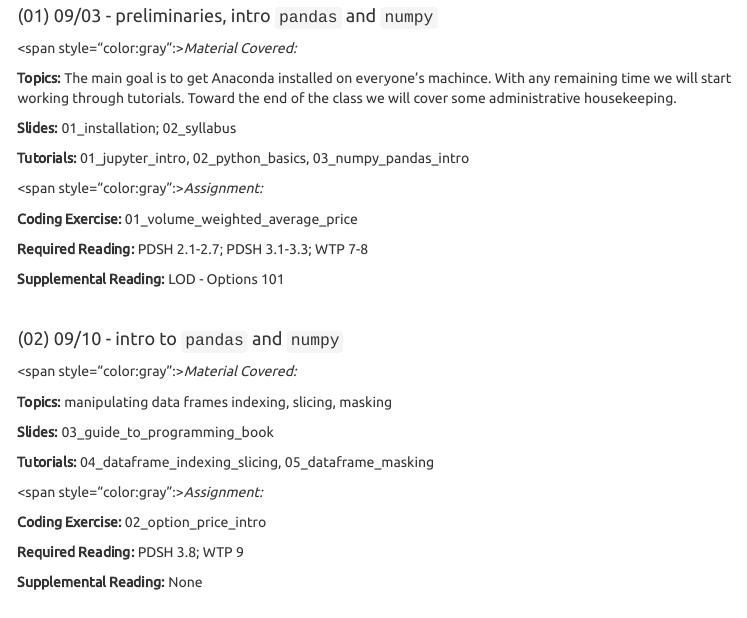
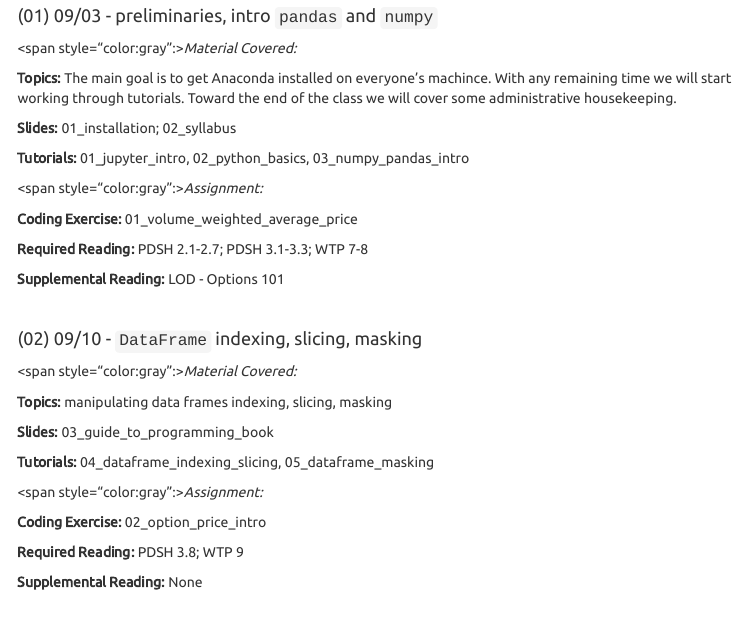
Before and after one commit to pritamdalal-teaching/fm5990_2019_fall_site, an R Markdown document (weekly_agenda.Rmd): the page in a window 1100 px wide, from 200 px down. Rendered offline with R 4.5, knitr and Pandoc, with nearby package versions; a font, style sheet, LaTeX package, included part or bibliography that could not be used is replaced or left out; menus at the side of the page are left out.

Commit message:
week 4 corrections

```diff
--- a/weekly_agenda.Rmd
+++ b/weekly_agenda.Rmd
@@ -42,7 +42,7 @@ This page is a detailed record of what was covered during a particular session.
 
 &nbsp;
 
-#### (02) 09/10 - intro to `pandas` and `numpy`
+#### (02) 09/10 - `DataFrame` indexing, slicing, masking
 
 
 <span style="color:gray":>*Material Covered:*</span>
```
Also changed, not shown: weekly_agenda.html.
